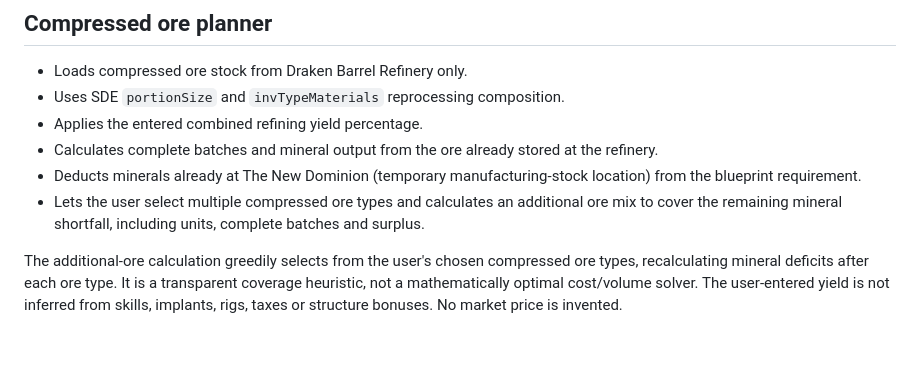
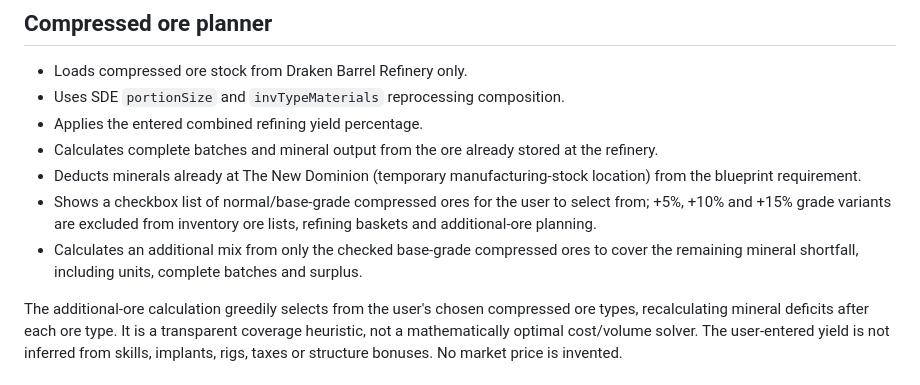
Before and after one commit to bfkerfien/rigauth, a Markdown page: cookbook/README.md, the part around the change. Rendered like a GitHub page; blank space fills up the shorter version.

Commit message:
Document base-grade checkbox ore selection

```diff
--- a/cookbook/README.md
+++ b/cookbook/README.md
@@ -28,7 +28,8 @@ The application refuses to fall back to global inventory if either BKG-Q2 struct
 - Applies the entered combined refining yield percentage.
 - Calculates complete batches and mineral output from the ore already stored at the refinery.
 - Deducts minerals already at The New Dominion (temporary manufacturing-stock location) from the blueprint requirement.
-- Lets the user select multiple compressed ore types and calculates an additional ore mix to cover the remaining mineral shortfall, including units, complete batches and surplus.
+- Shows a checkbox list of normal/base-grade compressed ores for the user to select from; +5%, +10% and +15% grade variants are excluded from inventory ore lists, refining baskets and additional-ore planning.
+- Calculates an additional mix from only the checked base-grade compressed ores to cover the remaining mineral shortfall, including units, complete batches and surplus.
 
 The additional-ore calculation greedily selects from the user's chosen compressed ore types, recalculating mineral deficits after each ore type. It is a transparent coverage heuristic, not a mathematically optimal cost/volume solver. The user-entered yield is not inferred from skills, implants, rigs, taxes or structure bonuses. No market price is invented.
 
```
